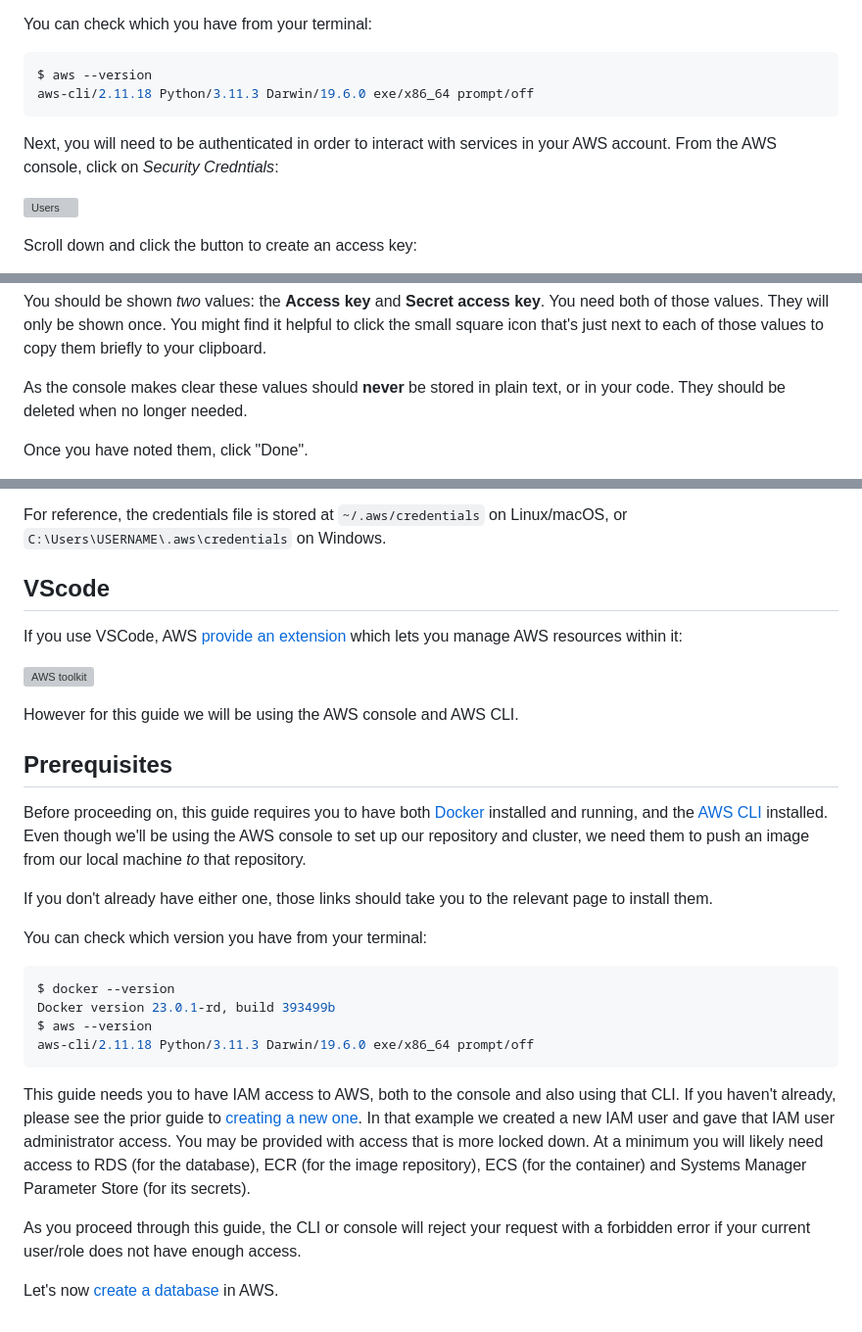
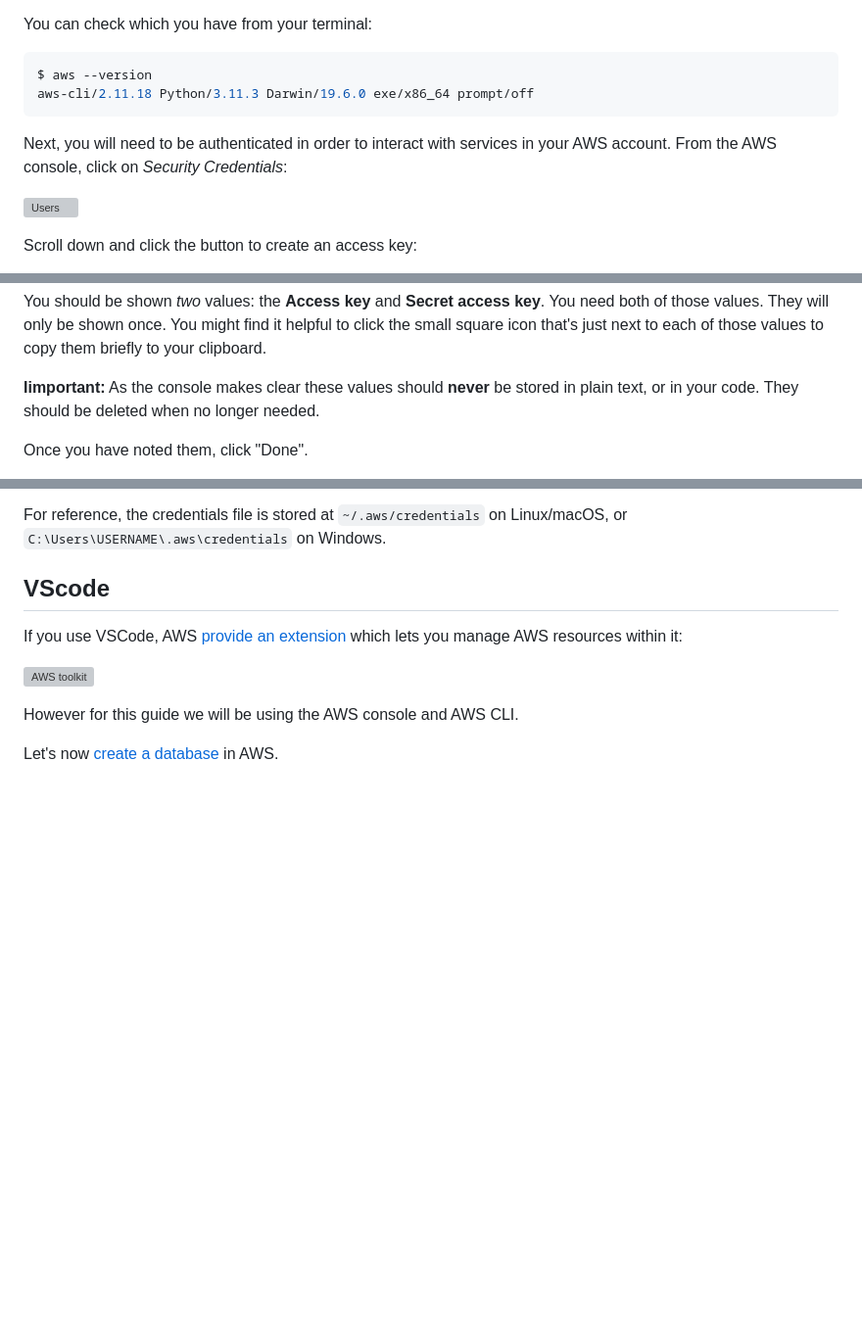
Before and after one commit to gregmsanderson/fly-live-beats, a Markdown page: docs/3-aws-create-account.md, 3 parts joined by grey strips. Shown at 98% size. Drawn GitHub-style; blank space fills up the shorter version; grey boxes are pictures that could not be loaded.

Commit message:
Update text

````diff
--- a/docs/3-aws-create-account.md
+++ b/docs/3-aws-create-account.md
@@ -95,7 +95,7 @@ $ aws --version
 aws-cli/2.11.18 Python/3.11.3 Darwin/19.6.0 exe/x86_64 prompt/off
 ```
 
-Next, you will need to be authenticated in order to interact with services in your AWS account. From the AWS console, click on _Security Credntials_:
+Next, you will need to be authenticated in order to interact with services in your AWS account. From the AWS console, click on _Security Credentials_:
 
 ![Users](img/aws_security_credentials_for_add_user.jpeg)
 
@@ -117,7 +117,7 @@ Click the button to proceed.
 
 You should be shown _two_ values: the **Access key** and **Secret access key**. You need both of those values. They will only be shown once. You might find it helpful to click the small square icon that's just next to each of those values to copy them briefly to your clipboard.
 
-As the console makes clear these values should **never** be stored in plain text, or in your code. They should be deleted when no longer needed.
+**Iimportant:** As the console makes clear these values should **never** be stored in plain text, or in your code. They should be deleted when no longer needed.
 
 Once you have noted them, click "Done".
 
@@ -133,23 +133,4 @@ If you use VSCode, AWS [provide an extension](https://docs.aws.amazon.com/toolki
 
 However for this guide we will be using the AWS console and AWS CLI.
 
-## Prerequisites
-
-Before proceeding on, this guide requires you to have both [Docker](https://docs.docker.com/engine/install/#installation) installed and running, and the [AWS CLI](https://docs.aws.amazon.com/cli/latest/userguide/getting-started-install.html) installed. Even though we'll be using the AWS console to set up our repository and cluster, we need them to push an image from our local machine _to_ that repository.
-
-If you don't already have either one, those links should take you to the relevant page to install them.
-
-You can check which version you have from your terminal:
-
-```sh
-$ docker --version
-Docker version 23.0.1-rd, build 393499b
-$ aws --version
-aws-cli/2.11.18 Python/3.11.3 Darwin/19.6.0 exe/x86_64 prompt/off
-```
-
-This guide needs you to have IAM access to AWS, both to the console and also using that CLI. If you haven't already, please see the prior guide to [creating a new one](/docs/3-aws-create-account.md). In that example we created a new IAM user and gave that IAM user administrator access. You may be provided with access that is more locked down. At a minimum you will likely need access to RDS (for the database), ECR (for the image repository), ECS (for the container) and Systems Manager Parameter Store (for its secrets).
-
-As you proceed through this guide, the CLI or console will reject your request with a forbidden error if your current user/role does not have enough access.
-
 Let's now [create a database](/docs/4-aws-create-a-database.md) in AWS.
````
Also changed, not shown: docs/6-aws-create-an-image.md (+7 -2 lines).
